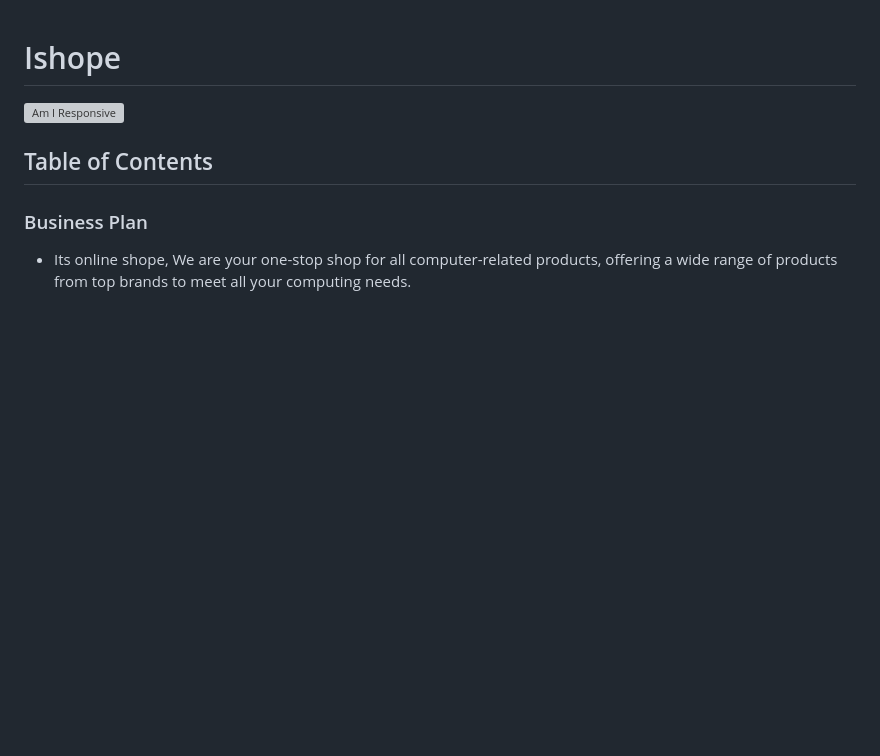
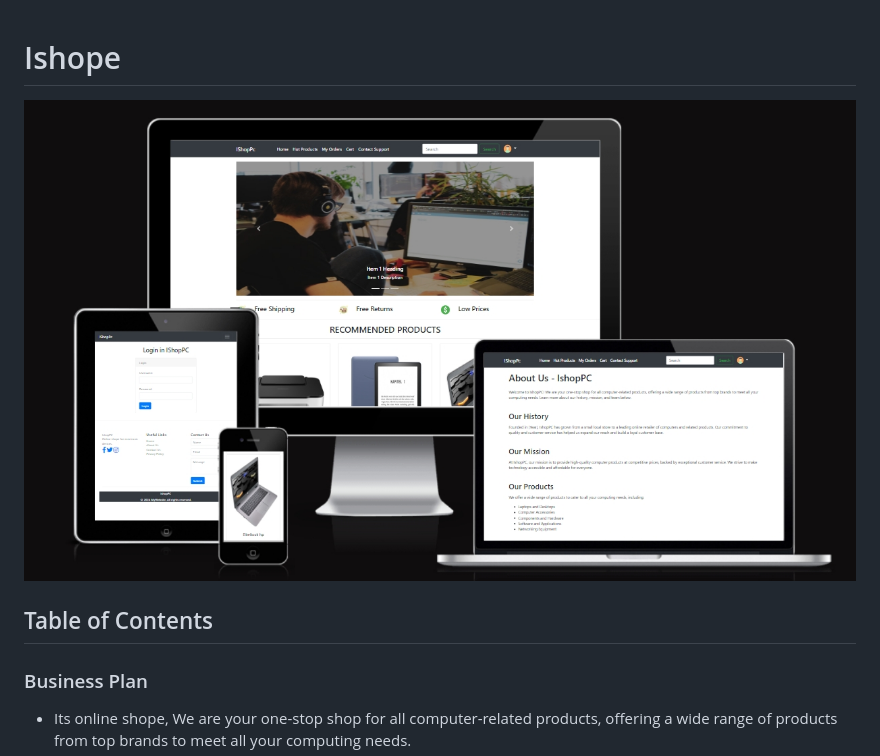
Before and after one commit to Muzaffar-Ahmad10/Final-ECommerce, a Markdown page: README.md, the part around the change. Rendered like a GitHub page; pictures changed too: images/responsive.jpeg (added); blank space fills up the shorter version; grey boxes are pictures that could not be loaded.

Commit message:
add responsive image

```diff
--- a/README.md
+++ b/README.md
@@ -1,6 +1,6 @@
 # Ishope
 
-![Am I Responsive](media/product_images/responsive.jpeg)
+![Am I Responsive](images/responsive.jpeg)
 
 ## Table of Contents
 
```
Also changed, not shown: 1 other file.
